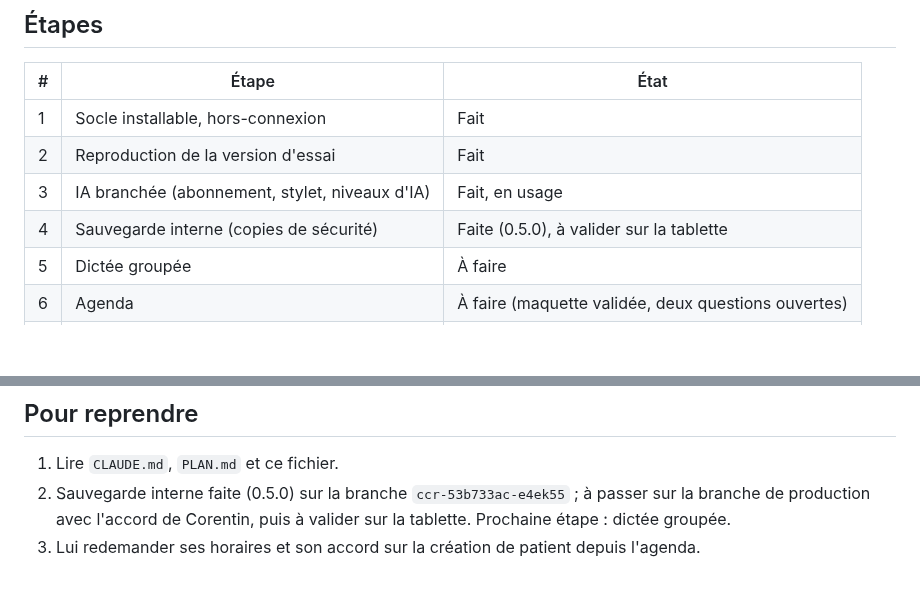
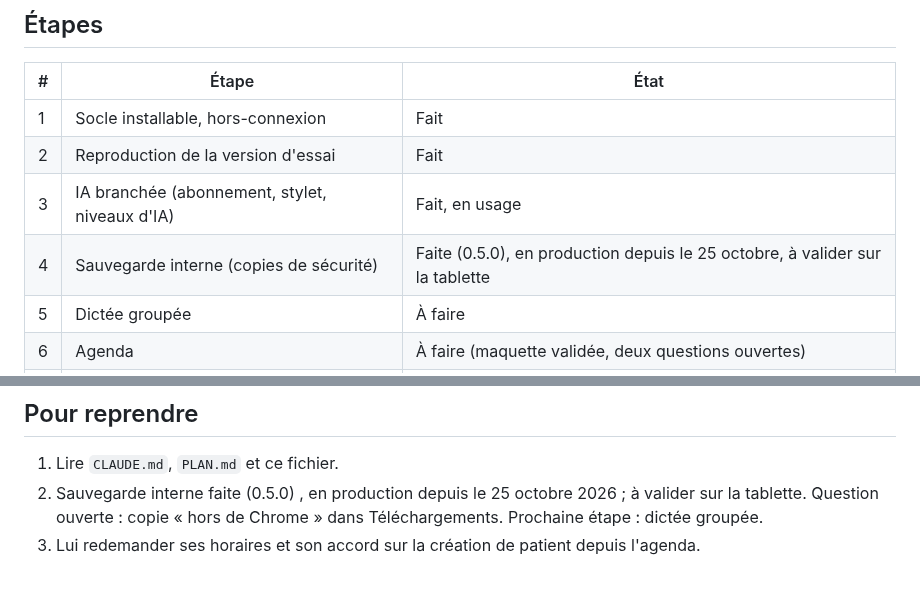
Before and after one commit to corentin-pinas/Projet-1, a Markdown page: REPRISE.md, 2 parts joined by grey strips. GitHub-like rendering; blank space fills up the shorter version.

Commit message:
Point de reprise : version 0.5.0 en production
Co-Authored-By: Claude Opus 5.5 <noreply@anthropic.com>
Claude-Session: https://claude.ai/code/session_0147NshzaCmTb4efD6G6d9g4

```diff
--- a/REPRISE.md
+++ b/REPRISE.md
@@ -43,7 +43,7 @@ Appli web installable (PWA) sur la tablette, **installée avec Chrome** (Brave r
 | 1 | Socle installable, hors-connexion | Fait |
 | 2 | Reproduction de la version d'essai | Fait |
 | 3 | IA branchée (abonnement, stylet, niveaux d'IA) | Fait, en usage |
-| 4 | Sauvegarde interne (copies de sécurité) | Faite (0.5.0), à valider sur la tablette |
+| 4 | Sauvegarde interne (copies de sécurité) | Faite (0.5.0), en production depuis le 25 octobre, à valider sur la tablette |
 | 5 | Dictée groupée | À faire |
 | 6 | Agenda | À faire (maquette validée, deux questions ouvertes) |
 | 7 | Transmissions en PDF | À faire |
@@ -81,5 +81,5 @@ Résumé en tête de fiche (EVA, observance, exercices), suivi des exercices à
 ## Pour reprendre
 
 1. Lire `CLAUDE.md`, `PLAN.md` et ce fichier.
-2. Sauvegarde interne faite (0.5.0) sur la branche `ccr-53b733ac-e4ek55` ; à passer sur la branche de production avec l'accord de Corentin, puis à valider sur la tablette. Prochaine étape : dictée groupée.
+2. Sauvegarde interne faite (0.5.0) , en production depuis le 25 octobre 2026 ; à valider sur la tablette. Question ouverte : copie « hors de Chrome » dans Téléchargements. Prochaine étape : dictée groupée.
 3. Lui redemander ses horaires et son accord sur la création de patient depuis l'agenda.
```
